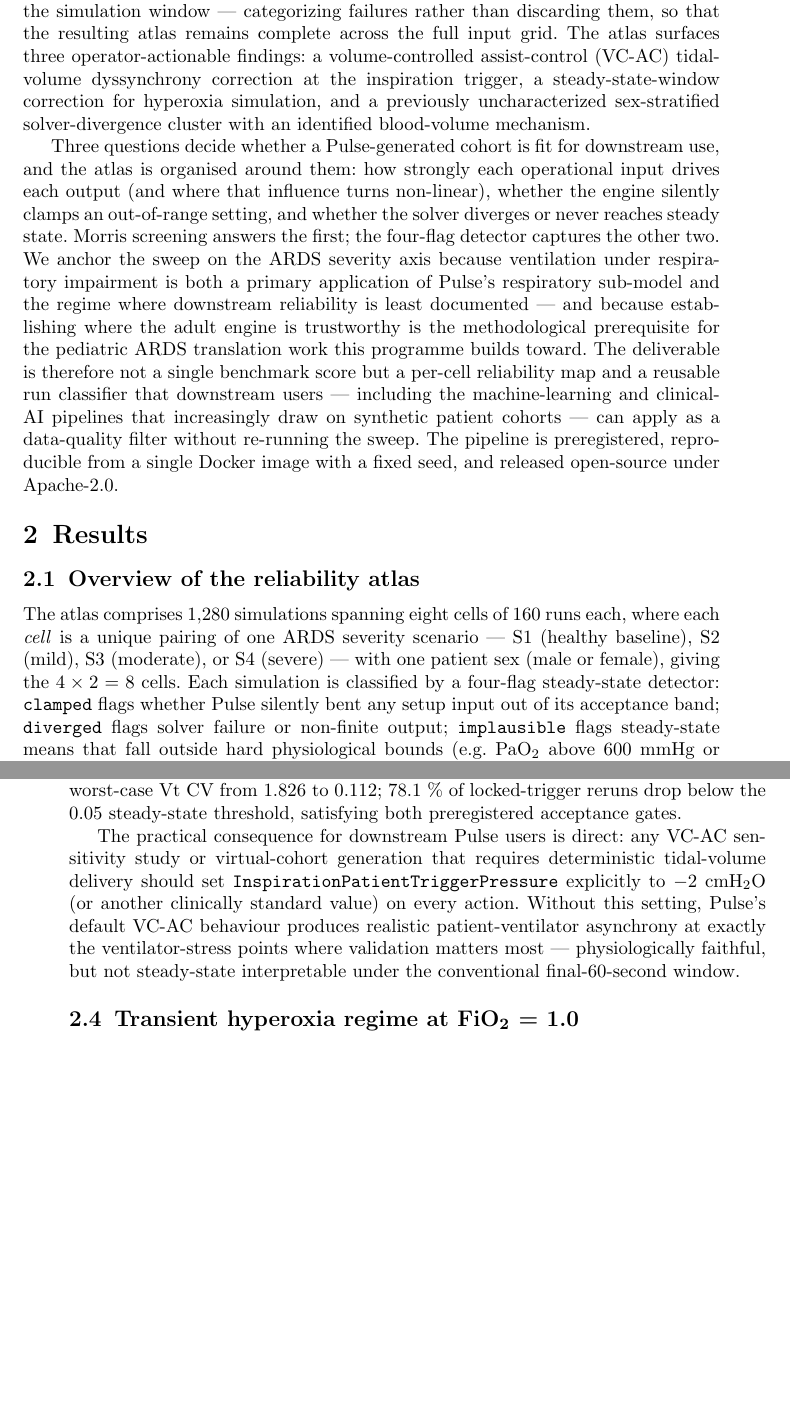
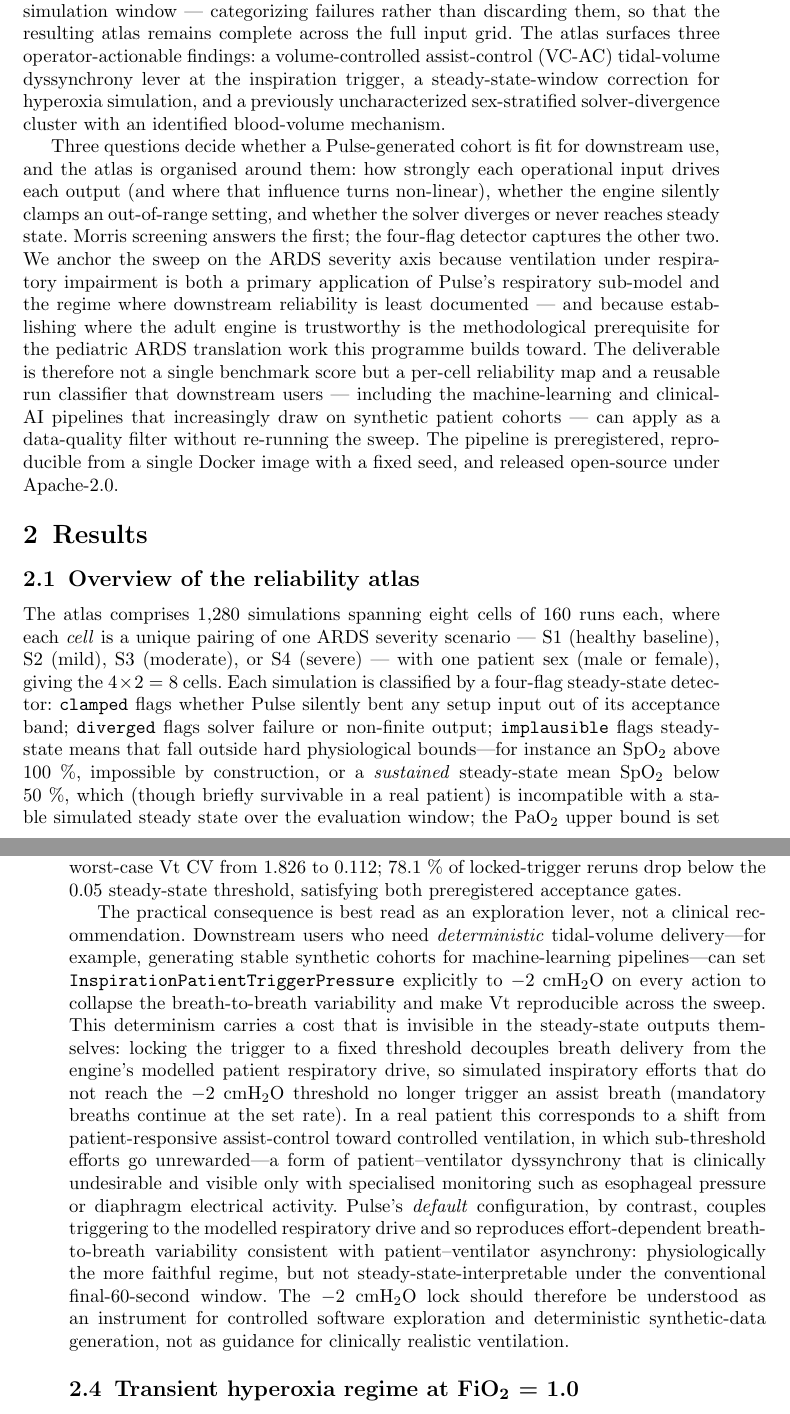
Before and after one commit to sadc-lab/pulse_reliability_atlas, a LaTeX paper (preprint_npj/paper.tex): two parts of pages 3 and 8 of 20, joined at a grey line, cut so that both start at the same text, the shorter picture padded with empty space. Compiled offline with pdfLaTeX.

Commit message:
[MANUSCRIPT] Tier 1: Clinical caveat for VC-AC trigger and impossible example correction
Touchpoint A (clinically validated by co-author M. Sauthier): replaces the VC-AC 'practical consequence' paragraph with the clinical caveat -- reframes the -2 cmH2O trigger lock as a data-generation / exploration lever, NOT a clinical recommendation. Documents that locking the trigger to a fixed threshold shifts toward controlled ventilation and leaves sub-threshold patient efforts unrewarded (visible only with esophageal-pressure or diaphragm-Edi monitoring), while Pulse's default effort-coupled variability is the more physiologically faithful regime. Removed the redundant second figueroacasas2016 citation (kept the first, in the same subsection).

Touchpoint B (Discussion finding #1): 'a one-line configuration fix' -> 'a one-line configuration lever ... a data-generation tool, not a clinical ventilation recommendation'. Intro findings-preview: finding #1 'correction' -> 'lever' for coherence. Item 2 (Results overview): the implausible-flag illustration is rewritten -- SpO2 > 100% (impossible by construction) + a sustained steady-state-mean SpO2 < 50% clarification; the PaO2 upper bound is framed as deliberately conservative (600 mmHg) and revisited in the hyperoxia section (alveolar-gas ceiling ~663 mmHg at FiO2=1.0). No detector threshold changed; this corrects an example that previously collided with our own F-003 hyperoxia finding.

Ledger: T1.06d.s14_trigger_pressure expected_occurrences 10 -> 12 (Touchpoint A added two '-2 cmH2O' occurrences in the §2.3 prose). Verified: claims audit 247/247 + sync 97/97 PASS; build clean (0 LaTeX errors, 0 undefined refs); PDF + .docx regenerated. Closes the Sauthier review round (Tier 1 + Tier 2 + Tier 3 all landed).

```diff
--- a/preprint_npj/paper.tex
+++ b/preprint_npj/paper.tex
@@ -130,7 +130,7 @@ The Pulse Physiology Engine (Kitware, Apache-2.0) is a prominent open-source who
 
 The Pulse maintainers state on the project's public FAQ that ``we have not performed a systematic forward propagation or inverse quantification of model uncertainty, nor have we conducted a formal sensitivity analysis''~\cite{pulsefaq}. The upstream repository carries a single 2020 sensitivity study (\texttt{STUDY\_SENSITIVITY\_ANALYSIS\_1\_0\_0}), but it targets internal vascular-circuit resistance multipliers for model calibration --- a different parameter class from the user-facing operational inputs that downstream applications actually specify. The only prior external assessment of Pulse, by Cornish et al.~\cite{cornish2023}, applied a causal-falsification framework to MIMIC-III sepsis trajectories. Their findings identified intervention-outcome inaccuracies concentrating on electrolyte, metabolic, and acid--base outputs, which do not overlap the present atlas's six-output cardio-respiratory panel. The complementary operational-input reliability question --- how Pulse responds across its acceptance envelope when its primary user-facing controls are varied --- has remained unaddressed.
 
-We address this gap with the first open reliability atlas across Pulse's adult critical-care operational envelope. We swept the seven user-facing inputs --- heart rate (HR), systolic and diastolic blood pressure (SBP, DBP), respiratory rate (RR), tidal volume (Vt), inspired oxygen fraction (FiO$_2$), and positive end-expiratory pressure (PEEP) --- and tracked six steady-state outputs (HR, mean arterial pressure (MAP), tidal volume delivered, peripheral oxygen saturation (SpO$_2$), arterial oxygen partial pressure (PaO$_2$), and arterial carbon dioxide partial pressure (PaCO$_2$)) across four Acute Respiratory Distress Syndrome (ARDS) severity scenarios (healthy baseline through severe ARDS) and two adult reference patient bodies. Inputs are screened with Morris elementary-effects sampling~\cite{morris1991,campolongo2007}, a one-at-a-time perturbation design that ranks each input's influence on each output and flags non-linearity (Methods~\S\ref{sec:methods-sweep}). Every simulation is classified by a four-flag steady-state detector that records whether Pulse silently clamped an out-of-range input, the solver diverged, the steady-state output landed outside hard physiological bounds, or the trajectory failed to settle within the simulation window --- categorizing failures rather than discarding them, so that the resulting atlas remains complete across the full input grid. The atlas surfaces three operator-actionable findings: a volume-controlled assist-control (VC-AC) tidal-volume dyssynchrony correction at the inspiration trigger, a steady-state-window correction for hyperoxia simulation, and a previously uncharacterized sex-stratified solver-divergence cluster with an identified blood-volume mechanism.
+We address this gap with the first open reliability atlas across Pulse's adult critical-care operational envelope. We swept the seven user-facing inputs --- heart rate (HR), systolic and diastolic blood pressure (SBP, DBP), respiratory rate (RR), tidal volume (Vt), inspired oxygen fraction (FiO$_2$), and positive end-expiratory pressure (PEEP) --- and tracked six steady-state outputs (HR, mean arterial pressure (MAP), tidal volume delivered, peripheral oxygen saturation (SpO$_2$), arterial oxygen partial pressure (PaO$_2$), and arterial carbon dioxide partial pressure (PaCO$_2$)) across four Acute Respiratory Distress Syndrome (ARDS) severity scenarios (healthy baseline through severe ARDS) and two adult reference patient bodies. Inputs are screened with Morris elementary-effects sampling~\cite{morris1991,campolongo2007}, a one-at-a-time perturbation design that ranks each input's influence on each output and flags non-linearity (Methods~\S\ref{sec:methods-sweep}). Every simulation is classified by a four-flag steady-state detector that records whether Pulse silently clamped an out-of-range input, the solver diverged, the steady-state output landed outside hard physiological bounds, or the trajectory failed to settle within the simulation window --- categorizing failures rather than discarding them, so that the resulting atlas remains complete across the full input grid. The atlas surfaces three operator-actionable findings: a volume-controlled assist-control (VC-AC) tidal-volume dyssynchrony lever at the inspiration trigger, a steady-state-window correction for hyperoxia simulation, and a previously uncharacterized sex-stratified solver-divergence cluster with an identified blood-volume mechanism.
 
 Three questions decide whether a Pulse-generated cohort is fit for downstream use, and the atlas is organised around them: how strongly each operational input drives each output (and where that influence turns non-linear), whether the engine silently clamps an out-of-range setting, and whether the solver diverges or never reaches steady state. Morris screening answers the first; the four-flag detector captures the other two. We anchor the sweep on the ARDS severity axis because ventilation under respiratory impairment is both a primary application of Pulse's respiratory sub-model and the regime where downstream reliability is least documented --- and because establishing where the adult engine is trustworthy is the methodological prerequisite for the pediatric ARDS translation work this programme builds toward. The deliverable is therefore not a single benchmark score but a per-cell reliability map and a reusable run classifier that downstream users --- including the machine-learning and clinical-AI pipelines that increasingly draw on synthetic patient cohorts --- can apply as a data-quality filter without re-running the sweep. The pipeline is preregistered, reproducible from a single Docker image with a fixed seed, and released open-source under Apache-2.0.
 
@@ -157,7 +157,7 @@ Term & Definition \\
 
 \subsection{Overview of the reliability atlas}\label{sec:results-overview}
 
-The atlas comprises 1{,}280 simulations spanning eight cells of 160 runs each, where each \textit{cell} is a unique pairing of one ARDS severity scenario --- S1 (healthy baseline), S2 (mild), S3 (moderate), or S4 (severe) --- with one patient sex (male or female), giving the $4 \times 2 = 8$ cells. Each simulation is classified by a four-flag steady-state detector: \texttt{clamped} flags whether Pulse silently bent any setup input out of its acceptance band; \texttt{diverged} flags solver failure or non-finite output; \texttt{implausible} flags steady-state means that fall outside hard physiological bounds (e.g.\ PaO$_2$ above 600~mmHg or SpO$_2$ below 50~\%); and \texttt{not\_steady\_state} flags runs whose final 60-second window fails preregistered drift or variance thresholds. The four flags are independent presence counts (a single run can fire several), and Table~\ref{tab:flag_summary} reports the per-cell breakdown.
+The atlas comprises 1{,}280 simulations spanning eight cells of 160 runs each, where each \textit{cell} is a unique pairing of one ARDS severity scenario --- S1 (healthy baseline), S2 (mild), S3 (moderate), or S4 (severe) --- with one patient sex (male or female), giving the $4 \times 2 = 8$ cells. Each simulation is classified by a four-flag steady-state detector: \texttt{clamped} flags whether Pulse silently bent any setup input out of its acceptance band; \texttt{diverged} flags solver failure or non-finite output; \texttt{implausible} flags steady-state means that fall outside hard physiological bounds---for instance an SpO$_2$ above 100~\%, impossible by construction, or a \emph{sustained} steady-state mean SpO$_2$ below 50~\%, which (though briefly survivable in a real patient) is incompatible with a stable simulated steady state over the evaluation window; the PaO$_2$ upper bound is set deliberately conservatively at 600~mmHg and is revisited in \S\ref{sec:results-hyperoxia}, because healthy-lung PaO$_2$ legitimately approaches the alveolar-gas ceiling ($\approx$663~mmHg) at FiO$_2$ = 1.0; and \texttt{not\_steady\_state} flags runs whose final 60-second window fails preregistered drift or variance thresholds. The four flags are independent presence counts (a single run can fire several), and Table~\ref{tab:flag_summary} reports the per-cell breakdown.
 
 Three features of Table~\ref{tab:flag_summary} are immediately load-bearing. First, silent clamping never occurs (0 / 1{,}280 across every cell), confirming that Pulse rejects out-of-range inputs loudly rather than silently bending them. Second, solver divergence is sex-stratified: 20 / 1{,}280 runs (1.6~\%) diverged, and all 20 fell on the male reference body (the mechanism is the subject of \S\ref{sec:results-sex}). Third, \texttt{not\_steady\_state} concentrates on healthy adults (S1, where input tidal-volume swings outpace Pulse's VC-AC controller) and on severe ARDS (S4, where the locked simulation window is insufficient for slow convergence under near-shunt physiology) --- both regimes are characterised in \S\ref{sec:results-vcac} and \S\ref{sec:results-hyperoxia}. Across the full sweep, 663 of 1{,}280 simulations (51.8~\%) are flag-clean under the locked classifier; the per-cell reliability traffic-light map (Figure~\ref{fig:traffic_light}) summarises the resulting reliability picture at a glance. An itemised index of all atlas-derived supplementary findings beyond these headline results --- including the ARDS instability band atlas-specific extension, the Sobol bolt-on closure, the \texttt{not\_steady\_state} attribution decomposition, the six engine-side recommendations to the Pulse maintainers, and the cross-sex Spearman $\rho$ tables --- is provided in Supplement~\S\,\ref{sec:s16}.
 
@@ -217,7 +217,7 @@ The largest contributor to the \texttt{not\_steady\_state} flag count across the
 
 We preregistered a follow-up experiment that isolated the mechanism. We re-ran 64 of the affected configurations with a single intervention: setting Pulse's \texttt{InspirationPatientTriggerPressure} to $-2$~cmH$_2$O on the \texttt{SEMechanicalVentilatorVolumeControl} action (upstream source: \texttt{SEMechanicalVentilatorVolumeControl.cpp} lines 120--128). This disables the respiratory-model-driven patient trigger and replaces it with a clinically standard intensive-care unit (ICU) sensitivity setting. The intervention collapses the median Vt CV from 0.351 to 0.016 (Figure~\ref{fig:corrections}a, dots well below the diagonal) and reduces the worst-case Vt CV from 1.826 to 0.112; 78.1~\% of locked-trigger reruns drop below the 0.05 steady-state threshold, satisfying both preregistered acceptance gates.
 
-The practical consequence for downstream Pulse users is direct: any VC-AC sensitivity study or virtual-cohort generation that requires deterministic tidal-volume delivery should set \texttt{InspirationPatientTriggerPressure} explicitly to $-2$~cmH$_2$O (or another clinically standard value) on every action. Without this setting, Pulse's default VC-AC behaviour produces realistic patient-ventilator asynchrony at exactly the ventilator-stress points where validation matters most --- physiologically faithful, but not steady-state interpretable under the conventional final-60-second window.
+The practical consequence is best read as an exploration lever, not a clinical recommendation. Downstream users who need \emph{deterministic} tidal-volume delivery---for example, generating stable synthetic cohorts for machine-learning pipelines---can set \texttt{InspirationPatientTriggerPressure} explicitly to $-2$~cmH$_2$O on every action to collapse the breath-to-breath variability and make Vt reproducible across the sweep. This determinism carries a cost that is invisible in the steady-state outputs themselves: locking the trigger to a fixed threshold decouples breath delivery from the engine's modelled patient respiratory drive, so simulated inspiratory efforts that do not reach the $-2$~cmH$_2$O threshold no longer trigger an assist breath (mandatory breaths continue at the set rate). In a real patient this corresponds to a shift from patient-responsive assist-control toward controlled ventilation, in which sub-threshold efforts go unrewarded---a form of patient--ventilator dyssynchrony that is clinically undesirable and visible only with specialised monitoring such as esophageal pressure or diaphragm electrical activity. Pulse's \emph{default} configuration, by contrast, couples triggering to the modelled respiratory drive and so reproduces effort-dependent breath-to-breath variability consistent with patient--ventilator asynchrony: physiologically the more faithful regime, but not steady-state-interpretable under the conventional final-60-second window. The $-2$~cmH$_2$O lock should therefore be understood as an instrument for controlled software exploration and deterministic synthetic-data generation, not as guidance for clinically realistic ventilation.
 
 \subsection{\texorpdfstring{Transient hyperoxia regime at FiO$_2$~=~1.0}{Transient hyperoxia regime at FiO2 = 1.0}}\label{sec:results-hyperoxia}
 
```
Also changed, not shown: preprint_npj/paper_to_monograph_map.md (+2 -2 lines), preprint_npj/paper.tex (2 more changed lines).
